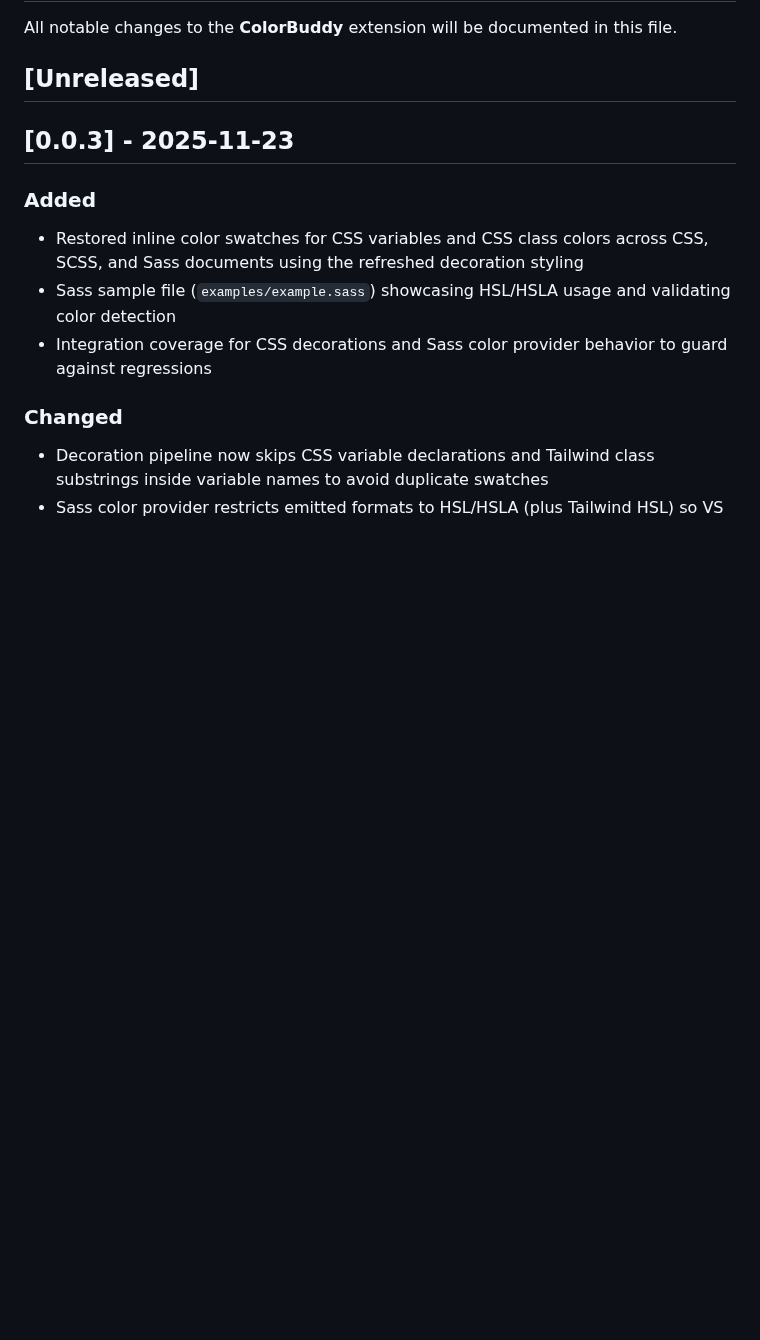
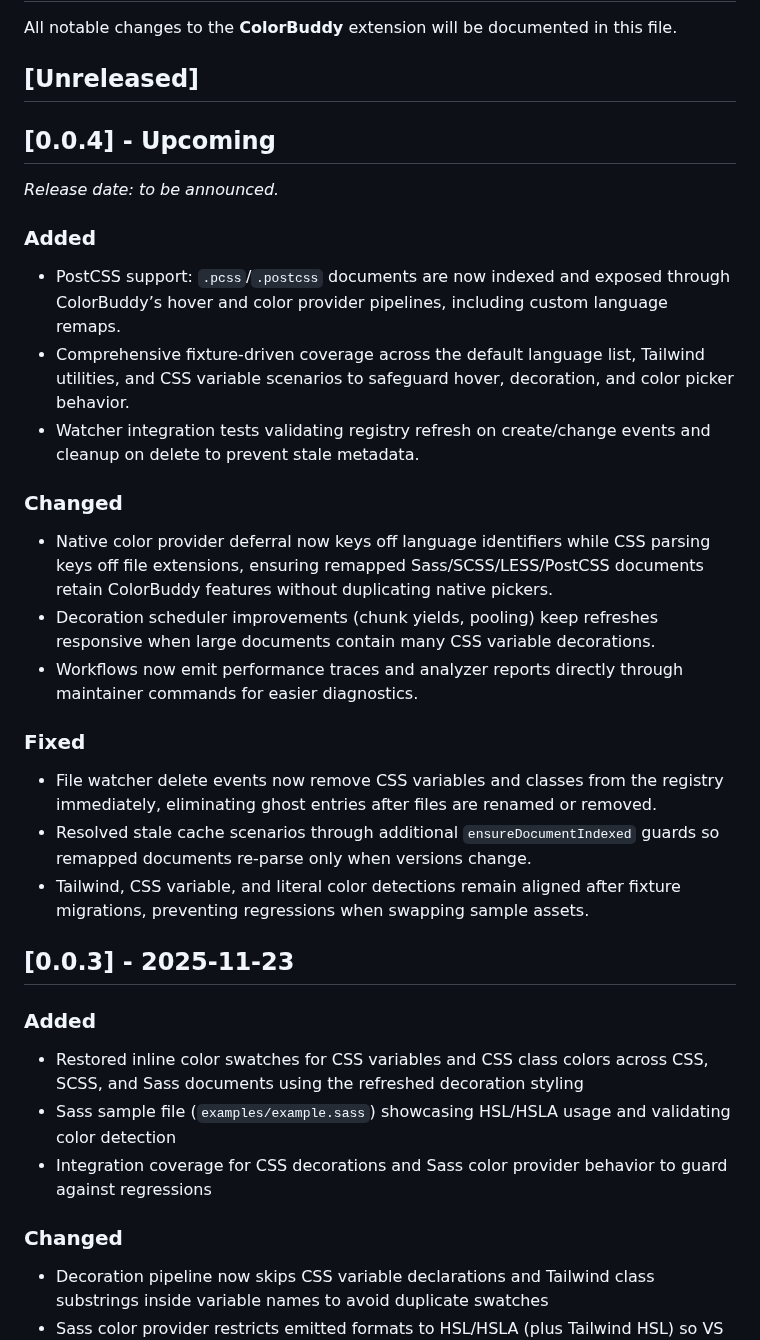
Before and after one commit to pa-ulander/color-buddy, a Markdown page: CHANGELOG.md, the part around the change. Drawn GitHub-style; blank space fills up the shorter version.

```diff
--- a/CHANGELOG.md
+++ b/CHANGELOG.md
@@ -3,6 +3,26 @@
 All notable changes to the **ColorBuddy** extension will be documented in this file.
 
 ## [Unreleased]
+
+
+## [0.0.4] - Upcoming
+
+_Release date: to be announced._
+
+### Added
+- PostCSS support: `.pcss`/`.postcss` documents are now indexed and exposed through ColorBuddy’s hover and color provider pipelines, including custom language remaps.
+- Comprehensive fixture-driven coverage across the default language list, Tailwind utilities, and CSS variable scenarios to safeguard hover, decoration, and color picker behavior.
+- Watcher integration tests validating registry refresh on create/change events and cleanup on delete to prevent stale metadata.
+
+### Changed
+- Native color provider deferral now keys off language identifiers while CSS parsing keys off file extensions, ensuring remapped Sass/SCSS/LESS/PostCSS documents retain ColorBuddy features without duplicating native pickers.
+- Decoration scheduler improvements (chunk yields, pooling) keep refreshes responsive when large documents contain many CSS variable decorations.
+- Workflows now emit performance traces and analyzer reports directly through maintainer commands for easier diagnostics.
+
+### Fixed
+- File watcher delete events now remove CSS variables and classes from the registry immediately, eliminating ghost entries after files are renamed or removed.
+- Resolved stale cache scenarios through additional `ensureDocumentIndexed` guards so remapped documents re-parse only when versions change.
+- Tailwind, CSS variable, and literal color detections remain aligned after fixture migrations, preventing regressions when swapping sample assets.
 
 
 ## [0.0.3] - 2025-11-23
```
Also changed, not shown: releasenotes.md (+30 -0 lines).
